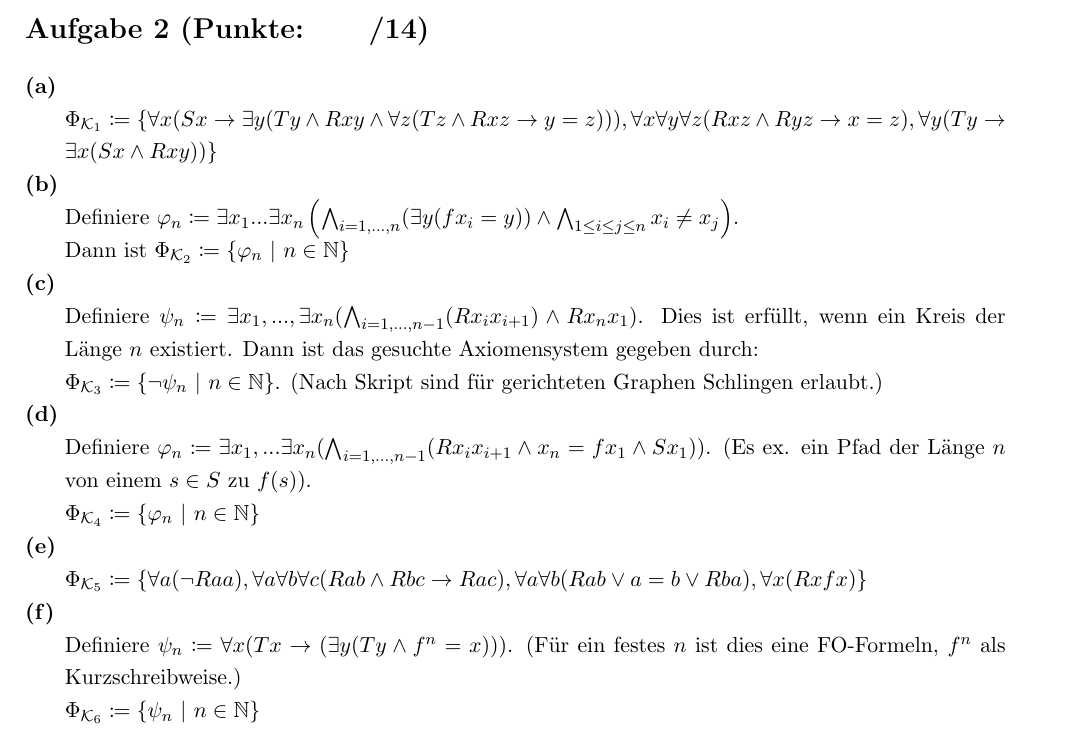
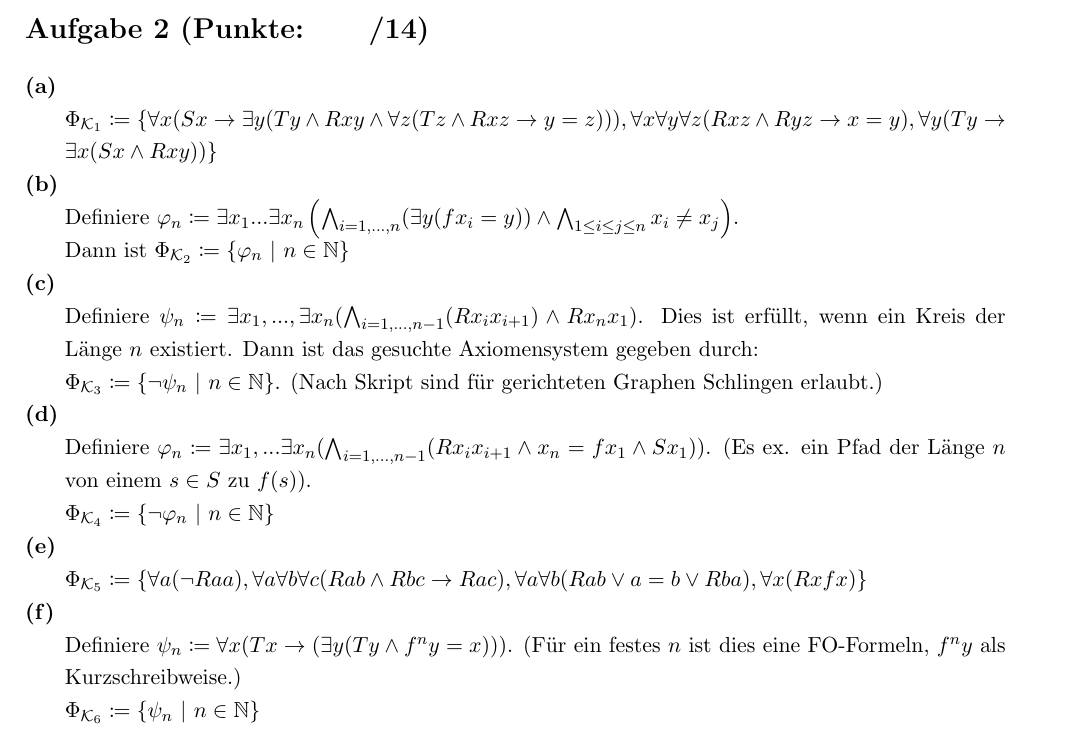
Before and after one commit to dslize/MaLo, a LaTeX document (u06/u06.tex): part of page 1 of 2, cut so that both start at the same text. Compiled offline with pdfLaTeX.

Commit message:
Corrections of 2

```diff
--- a/u06/u06.tex
+++ b/u06/u06.tex
@@ -85,7 +85,7 @@
 \textbf{(a)}
 \begin{adjustwidth}{20pt}{20pt}
 	$\Phi_{\mathcal{K}_1} \defgr \{\forall x(Sx \rightarrow \exists y(Ty \wedge Rxy \wedge \forall z(Tz \wedge Rxz \rightarrow y=z))),
-	\forall x\forall y\forall z(Rxz \wedge Ryz \rightarrow x=z), \forall y(Ty \rightarrow \exists x(Sx \wedge Rxy))\}$
+	\forall x\forall y\forall z(Rxz \wedge Ryz \rightarrow x=y), \forall y(Ty \rightarrow \exists x(Sx \wedge Rxy))\}$
 \end{adjustwidth}
 \textbf{(b)}
 \begin{adjustwidth}{20pt}{20pt}
@@ -102,7 +102,7 @@
 \begin{adjustwidth}{20pt}{20pt}
 	%$\Phi_{\mathcal{K}_4} \defgr \{ \forall x_0 \dotsc \forall x_n \left ( x_0 \wedge Sx_n = f(x_n) \rightarrow \left(\bigvee\limits_{i < n} \neg Rx_ix_{i+1} \right) \right ) \}$
 	Definiere $\varphi_n \defgr \exists x_1,...\exists x_n(\bigwedge_{i=1,...,n-1}(Rx_ix_{i+1} \wedge x_n=fx_1 \wedge Sx_1))$. (Es ex. ein Pfad der Länge $n$ von einem $s\in S$ zu $f(s)$). \\
-	$\Phi_{\mathcal{K}_4} \defgr \{ \varphi_n\ |\ n \in \mathbb{N}\}$
+	$\Phi_{\mathcal{K}_4} \defgr \{ \neg \varphi_n \ |\ n \in \mathbb{N}\}$
 \end{adjustwidth}
 \textbf{(e)}
 \begin{adjustwidth}{20pt}{20pt}
```
Also changed, not shown: u06/u06.pdf, u06/u06.tex (2 more changed lines).
